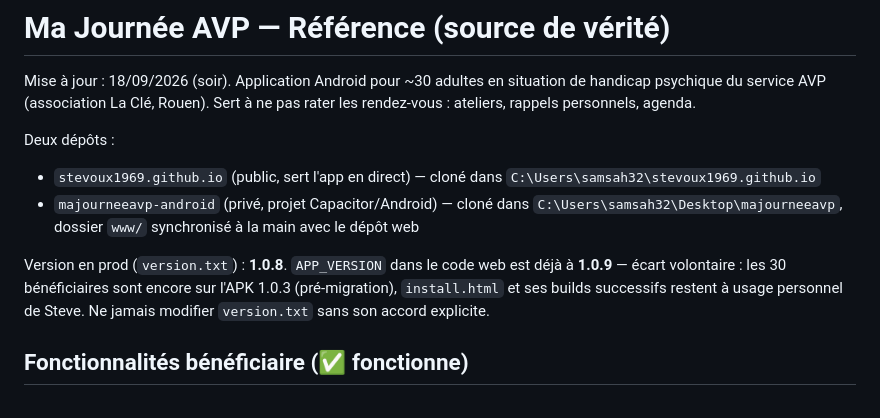
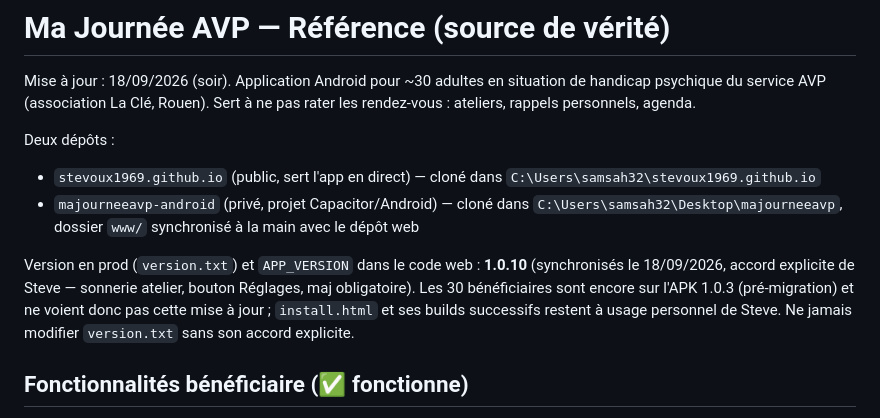
Before and after one commit to stevoux1969/stevoux1969.github.io, a Markdown page: REFERENCE-MA-JOURNEE-AVP.md, the part around the change. Drawn GitHub-style.

Commit message:
Doc : version.txt et APP_VERSION synchronisés à 1.0.10
Co-Authored-By: Claude Sonnet 5 <noreply@anthropic.com>

```diff
--- a/REFERENCE-MA-JOURNEE-AVP.md
+++ b/REFERENCE-MA-JOURNEE-AVP.md
@@ -6,7 +6,7 @@ Deux dépôts :
 - `stevoux1969.github.io` (public, sert l'app en direct) — cloné dans `C:\Users\samsah32\stevoux1969.github.io`
 - `majourneeavp-android` (privé, projet Capacitor/Android) — cloné dans `C:\Users\samsah32\Desktop\majourneeavp`, dossier `www/` synchronisé à la main avec le dépôt web
 
-Version en prod (`version.txt`) : **1.0.8**. `APP_VERSION` dans le code web est déjà à **1.0.9** — écart volontaire : les 30 bénéficiaires sont encore sur l'APK 1.0.3 (pré-migration), `install.html` et ses builds successifs restent à usage personnel de Steve. Ne jamais modifier `version.txt` sans son accord explicite.
+Version en prod (`version.txt`) et `APP_VERSION` dans le code web : **1.0.10** (synchronisés le 18/09/2026, accord explicite de Steve — sonnerie atelier, bouton Réglages, maj obligatoire). Les 30 bénéficiaires sont encore sur l'APK 1.0.3 (pré-migration) et ne voient donc pas cette mise à jour ; `install.html` et ses builds successifs restent à usage personnel de Steve. Ne jamais modifier `version.txt` sans son accord explicite.
 
 ## Fonctionnalités bénéficiaire (✅ fonctionne)
 
```
